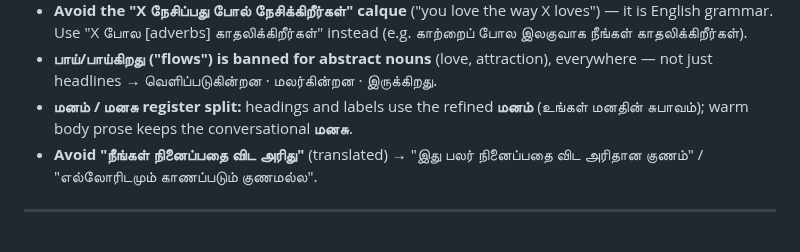
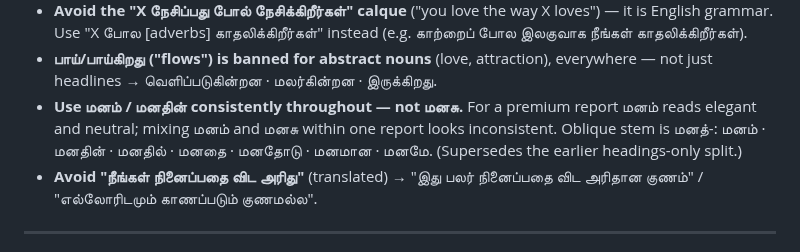
Before and after one commit to rankirokz-prog/shubhdin, a Markdown page: localization/SHUBHDIN-LANGUAGE-BIBLE.md, the part around the change. Drawn GitHub-style.

```diff
--- a/localization/SHUBHDIN-LANGUAGE-BIBLE.md
+++ b/localization/SHUBHDIN-LANGUAGE-BIBLE.md
@@ -533,8 +533,10 @@ relies heavily on the pulli (்) — ensure clusters (க்ஷ · ற்ற ·
   (e.g. காற்றைப் போல இலகுவாக நீங்கள் காதலிக்கிறீர்கள்).
 - **பாய்/பாய்கிறது ("flows") is banned for abstract nouns** (love, attraction),
   everywhere — not just headlines → வெளிப்படுகின்றன · மலர்கின்றன · இருக்கிறது.
-- **மனம் / மனசு register split:** headings and labels use the refined **மனம்**
-  (உங்கள் மனதின் சுபாவம்); warm body prose keeps the conversational **மனசு**.
+- **Use மனம் / மனதின் consistently throughout — not மனசு.** For a premium report
+  மனம் reads elegant and neutral; mixing மனம் and மனசு within one report looks
+  inconsistent. Oblique stem is மனத்-: மனம் · மனதின் · மனதில் · மனதை · மனதோடு ·
+  மனமான · மனமே. (Supersedes the earlier headings-only split.)
 - **Avoid "நீங்கள் நினைப்பதை விட அரிது"** (translated) → "இது பலர் நினைப்பதை விட
   அரிதான குணம்" / "எல்லோரிடமும் காணப்படும் குணமல்ல".
 
```
